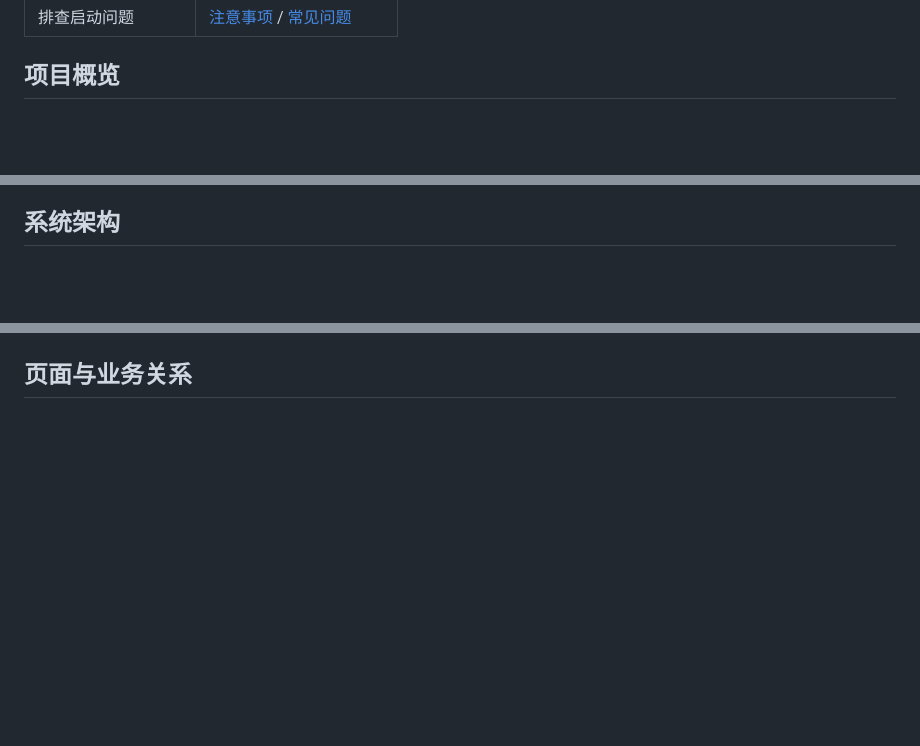
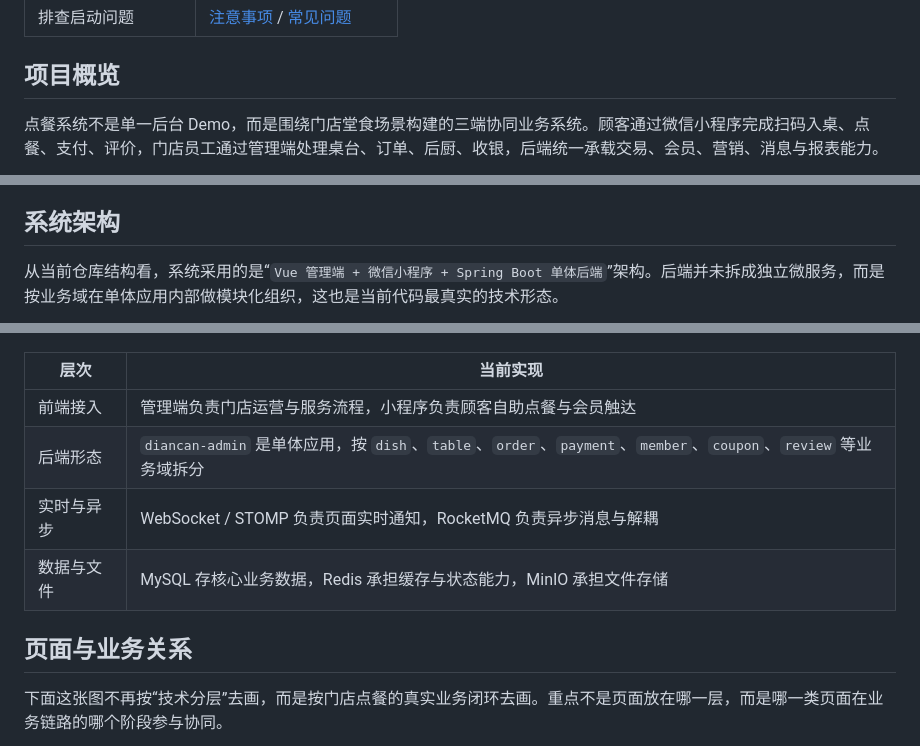
Before and after one commit to meisijiya/DIANCAN-SYSTEM, a Markdown page: readme.md, 3 parts joined by grey strips. Rendered like a GitHub page; blank space fills up the shorter version.

````diff
--- a/readme.md
+++ b/readme.md
@@ -31,4 +31,6 @@
 
 ## 项目概览
 
+点餐系统不是单一后台 Demo，而是围绕门店堂食场景构建的三端协同业务系统。顾客通过微信小程序完成扫码入桌、点餐、支付、评价，门店员工通过管理端处理桌台、订单、后厨、收银，后端统一承载交易、会员、营销、消息与报表能力。
+
 ```mermaid
@@ -308,5 +269,7 @@ diancan-system
 
 ## 系统架构
 
+从当前仓库结构看，系统采用的是“`Vue 管理端 + 微信小程序 + Spring Boot 单体后端`”架构。后端并未拆成独立微服务，而是按业务域在单体应用内部做模块化组织，这也是当前代码最真实的技术形态。
+
 ```mermaid
 flowchart TB
@@ -377,5 +331,14 @@ flowchart TB
 ```
+
+| 层次 | 当前实现 |
+| --- | --- |
+| 前端接入 | 管理端负责门店运营与服务流程，小程序负责顾客自助点餐与会员触达 |
+| 后端形态 | `diancan-admin` 是单体应用，按 `dish`、`table`、`order`、`payment`、`member`、`coupon`、`review` 等业务域拆分 |
+| 实时与异步 | WebSocket / STOMP 负责页面实时通知，RocketMQ 负责异步消息与解耦 |
+| 数据与文件 | MySQL 存核心业务数据，Redis 承担缓存与状态能力，MinIO 承担文件存储 |
 
 ## 页面与业务关系
 
+下面这张图不再按“技术分层”去画，而是按门店点餐的真实业务闭环去画。重点不是页面放在哪一层，而是哪一类页面在业务链路的哪个阶段参与协同。
+
 ```mermaid
````
Also changed, not shown: other parts of readme.md (+89 -181 lines).
